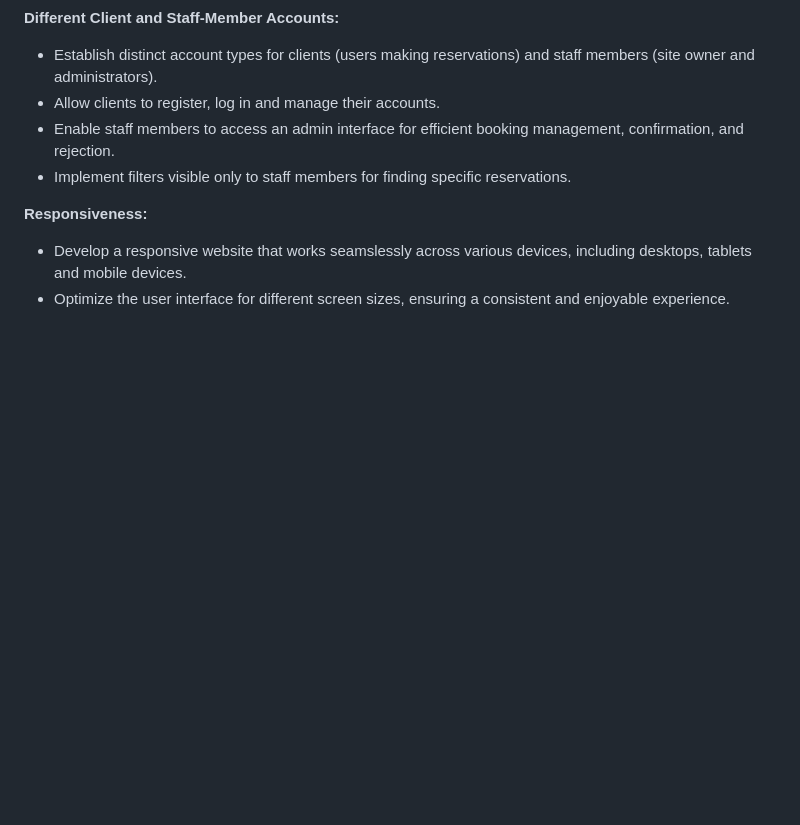
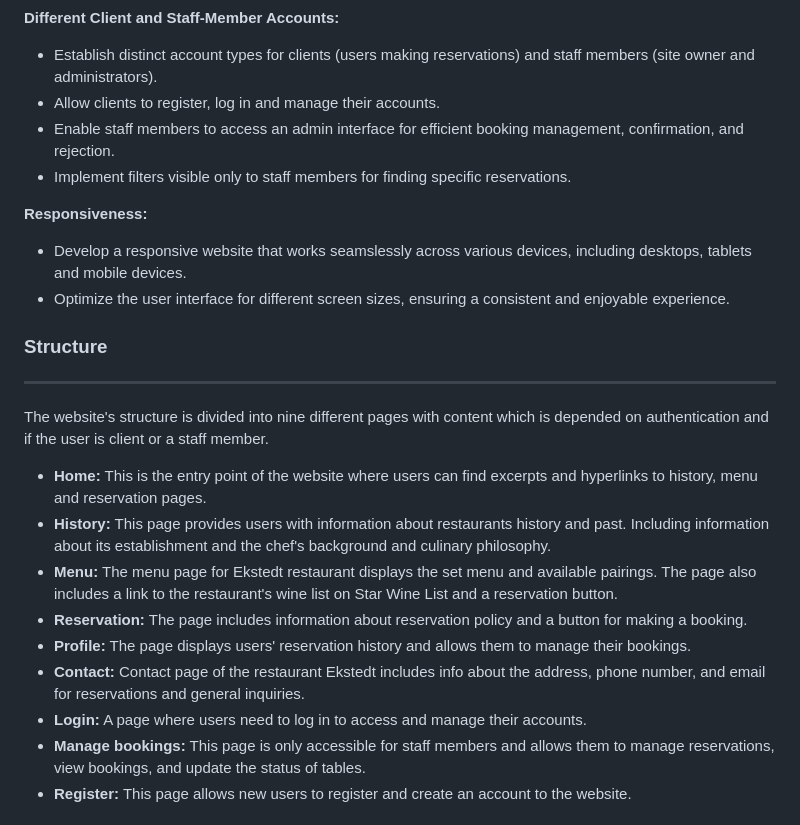
Before and after one commit to Code-Institute-Submissions/booking-system-ekstedt, a Markdown page: README.md, the part around the change printed below. Drawn GitHub-style; blank space fills up the shorter version.

```diff
--- a/README.md
+++ b/README.md
@@ -121,3 +121,18 @@ The general goal of the project is to create a website for restaurant Ekstedt, w
 **Responsiveness:**
 * Develop a responsive website that works seamslessly across various devices, including desktops, tablets and mobile devices.
 * Optimize the user interface for different screen sizes, ensuring a consistent and enjoyable experience.
+
+### Structure<hr>
+
+The website's structure is divided into nine different pages with content which is depended on authentication and if the user is client or a staff member.
+
+* **Home:** This is the entry point of the website where users can find excerpts and hyperlinks to history, menu and reservation pages.
+* **History:** This page provides users with information about restaurants history and past. Including information about its establishment and the chef's background and culinary philosophy.
+* **Menu:** The menu page for Ekstedt restaurant displays the set menu and available pairings. The page also includes a link to the restaurant's wine list on Star Wine List and a reservation button.
+* **Reservation:** The page includes information about reservation policy and a button for making a booking.
+* **Profile:** The page displays users' reservation history and allows them to manage their bookings.
+* **Contact:** Contact page of the restaurant Ekstedt includes info about the address, phone number, and email for reservations and general inquiries.
+* **Login:** A page where users need to log in to access and manage their accounts.
+* **Manage bookings:** This page is only accessible for staff members and allows them to manage reservations, view bookings, and update the status of tables.
+* **Register:** This page allows new users to register and create an account to the website.
+
```
Also changed, not shown: other parts of README.md (+24 -0 lines), static/images/flow_diagram.png (added), static/images/initial_diagram.png (added), 3 other files.
